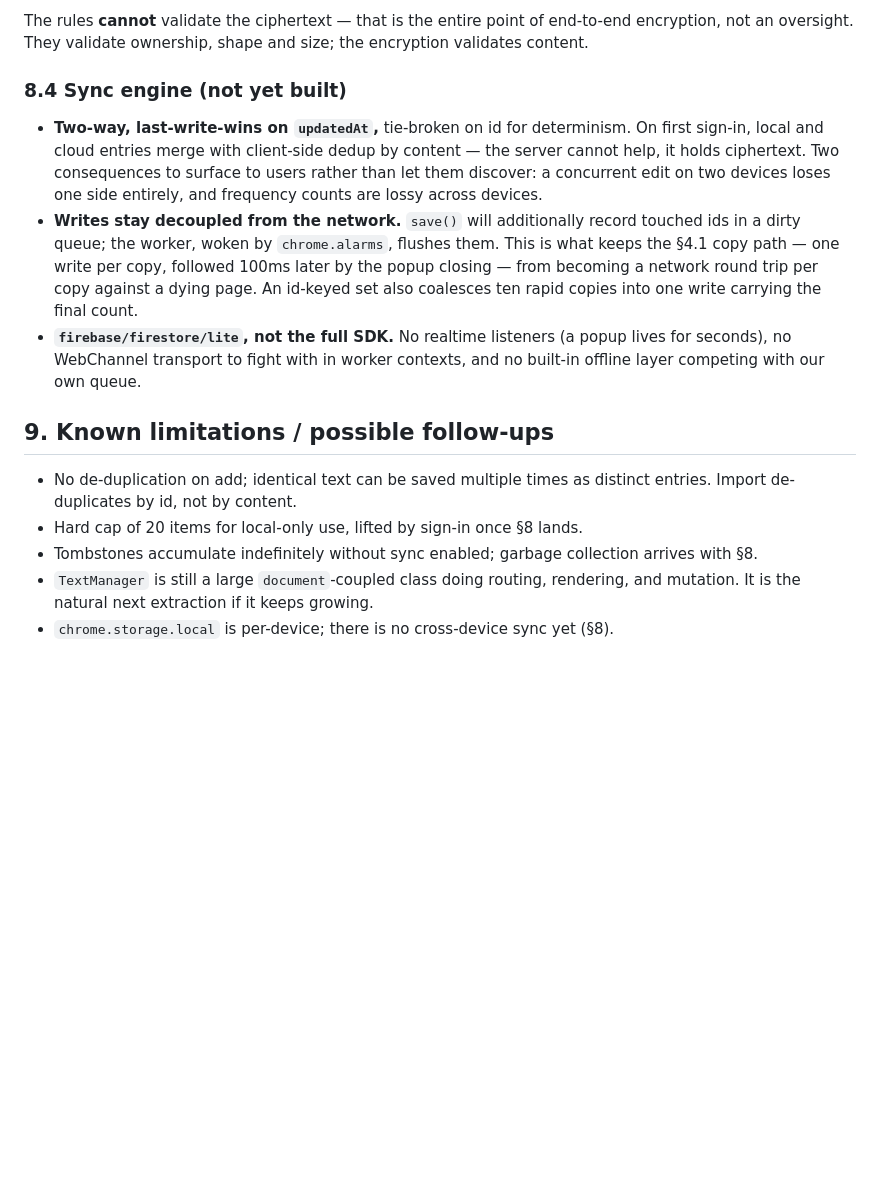
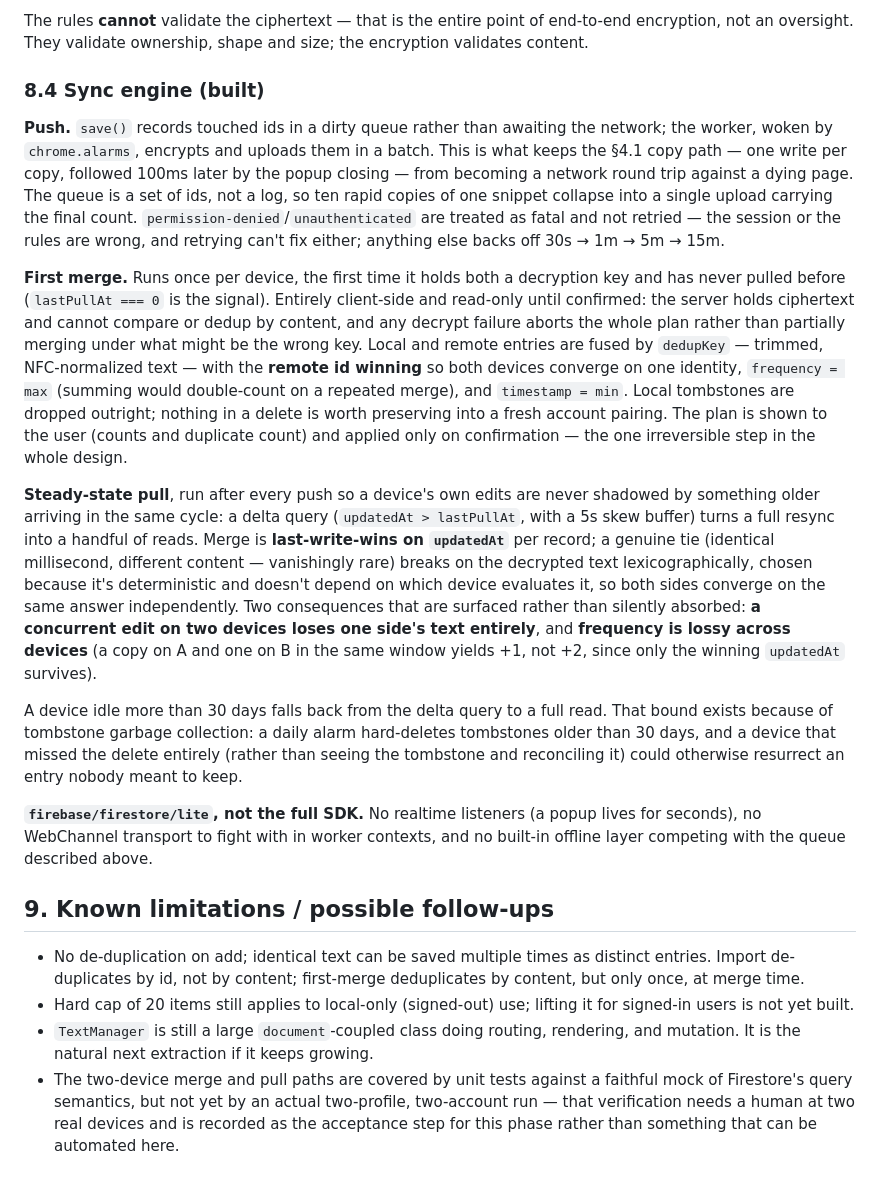
Before and after one commit to seoz/clipboard, a Markdown page: DESIGN.md, the part around the change. Rendered like a GitHub page; blank space fills up the shorter version.

Commit message:
docs: describe the pull and first-merge engine
DESIGN.md §8.4 was written as a forward-looking plan before any of it existed;
it now describes what actually shipped, including the merge and tie-break
rules a reviewer would otherwise have to read the code to find. README
explains the confirmation step users will actually see and what "synced"
means in practice — within about 30 seconds, or on next open.

Co-Authored-By: Claude Opus 5 <noreply@anthropic.com>

```diff
--- a/DESIGN.md
+++ b/DESIGN.md
@@ -160,16 +160,21 @@ Per-user isolation, exact field sets via `hasOnly` (which closes the "use my own
 
 The rules **cannot** validate the ciphertext — that is the entire point of end-to-end encryption, not an oversight. They validate ownership, shape and size; the encryption validates content.
 
-### 8.4 Sync engine (not yet built)
+### 8.4 Sync engine (built)
 
-- **Two-way, last-write-wins on `updatedAt`,** tie-broken on id for determinism. On first sign-in, local and cloud entries merge with client-side dedup by content — the server cannot help, it holds ciphertext. Two consequences to surface to users rather than let them discover: a concurrent edit on two devices loses one side entirely, and frequency counts are lossy across devices.
-- **Writes stay decoupled from the network.** `save()` will additionally record touched ids in a dirty queue; the worker, woken by `chrome.alarms`, flushes them. This is what keeps the §4.1 copy path — one write per copy, followed 100ms later by the popup closing — from becoming a network round trip per copy against a dying page. An id-keyed set also coalesces ten rapid copies into one write carrying the final count.
-- **`firebase/firestore/lite`, not the full SDK.** No realtime listeners (a popup lives for seconds), no WebChannel transport to fight with in worker contexts, and no built-in offline layer competing with our own queue.
+**Push.** `save()` records touched ids in a dirty queue rather than awaiting the network; the worker, woken by `chrome.alarms`, encrypts and uploads them in a batch. This is what keeps the §4.1 copy path — one write per copy, followed 100ms later by the popup closing — from becoming a network round trip against a dying page. The queue is a set of ids, not a log, so ten rapid copies of one snippet collapse into a single upload carrying the final count. `permission-denied`/`unauthenticated` are treated as fatal and not retried — the session or the rules are wrong, and retrying can't fix either; anything else backs off 30s → 1m → 5m → 15m.
+
+**First merge.** Runs once per device, the first time it holds both a decryption key and has never pulled before (`lastPullAt === 0` is the signal). Entirely client-side and read-only until confirmed: the server holds ciphertext and cannot compare or dedup by content, and any decrypt failure aborts the whole plan rather than partially merging under what might be the wrong key. Local and remote entries are fused by `dedupKey` — trimmed, NFC-normalized text — with the **remote id winning** so both devices converge on one identity, `frequency = max` (summing would double-count on a repeated merge), and `timestamp = min`. Local tombstones are dropped outright; nothing in a delete is worth preserving into a fresh account pairing. The plan is shown to the user (counts and duplicate count) and applied only on confirmation — the one irreversible step in the whole design.
+
+**Steady-state pull**, run after every push so a device's own edits are never shadowed by something older arriving in the same cycle: a delta query (`updatedAt > lastPullAt`, with a 5s skew buffer) turns a full resync into a handful of reads. Merge is **last-write-wins on `updatedAt`** per record; a genuine tie (identical millisecond, different content — vanishingly rare) breaks on the decrypted text lexicographically, chosen because it's deterministic and doesn't depend on which device evaluates it, so both sides converge on the same answer independently. Two consequences that are surfaced rather than silently absorbed: **a concurrent edit on two devices loses one side's text entirely**, and **frequency is lossy across devices** (a copy on A and one on B in the same window yields +1, not +2, since only the winning `updatedAt` survives).
+
+A device idle more than 30 days falls back from the delta query to a full read. That bound exists because of tombstone garbage collection: a daily alarm hard-deletes tombstones older than 30 days, and a device that missed the delete entirely (rather than seeing the tombstone and reconciling it) could otherwise resurrect an entry nobody meant to keep.
+
+**`firebase/firestore/lite`, not the full SDK.** No realtime listeners (a popup lives for seconds), no WebChannel transport to fight with in worker contexts, and no built-in offline layer competing with the queue described above.
 
 ## 9. Known limitations / possible follow-ups
 
-- No de-duplication on add; identical text can be saved multiple times as distinct entries. Import de-duplicates by id, not by content.
-- Hard cap of 20 items for local-only use, lifted by sign-in once §8 lands.
-- Tombstones accumulate indefinitely without sync enabled; garbage collection arrives with §8.
+- No de-duplication on add; identical text can be saved multiple times as distinct entries. Import de-duplicates by id, not by content; first-merge deduplicates by content, but only once, at merge time.
+- Hard cap of 20 items still applies to local-only (signed-out) use; lifting it for signed-in users is not yet built.
 - `TextManager` is still a large `document`-coupled class doing routing, rendering, and mutation. It is the natural next extraction if it keeps growing.
-- `chrome.storage.local` is per-device; there is no cross-device sync yet (§8).
+- The two-device merge and pull paths are covered by unit tests against a faithful mock of Firestore's query semantics, but not yet by an actual two-profile, two-account run — that verification needs a human at two real devices and is recorded as the acceptance step for this phase rather than something that can be automated here.
```
Also changed, not shown: README.md (+9 -1 lines).
